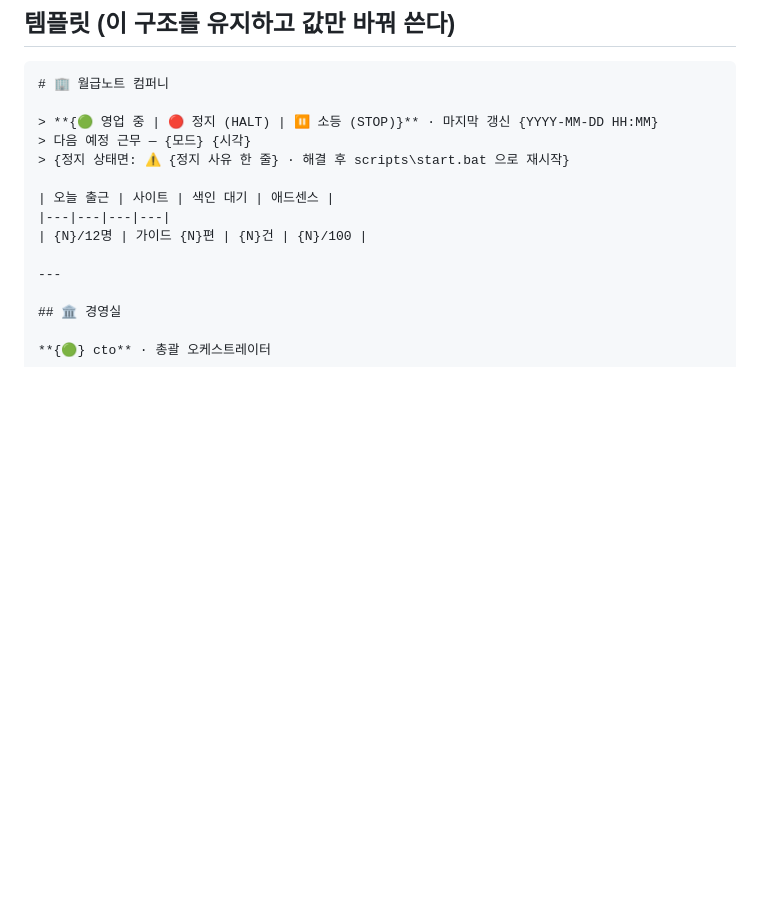
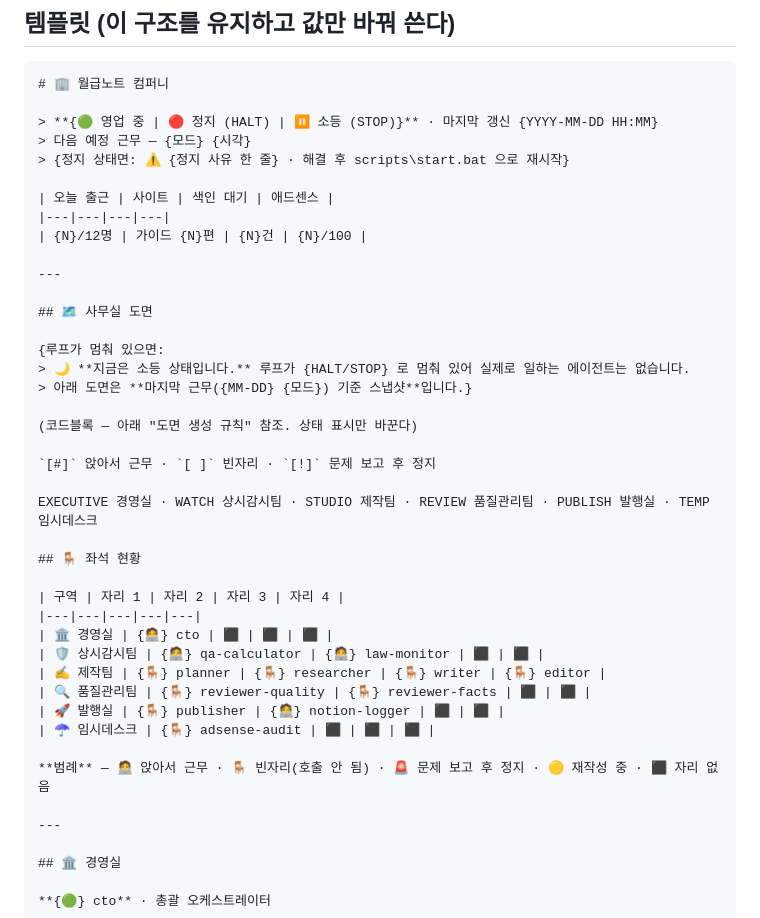
Before and after one commit to tjdwlsSIM/walgeup, a Markdown page: docs/notion-office.md, the part around one of its changes. GitHub-like rendering; blank space fills up the shorter version.

```diff
--- a/docs/notion-office.md
+++ b/docs/notion-office.md
@@ -65,6 +65,33 @@
 | 오늘 출근 | 사이트 | 색인 대기 | 애드센스 |
 |---|---|---|---|
 | {N}/12명 | 가이드 {N}편 | {N}건 | {N}/100 |
+
+---
+
+## 🗺 사무실 도면
+
+{루프가 멈춰 있으면:
+> 🌙 **지금은 소등 상태입니다.** 루프가 {HALT/STOP} 로 멈춰 있어 실제로 일하는 에이전트는 없습니다.
+> 아래 도면은 **마지막 근무({MM-DD} {모드}) 기준 스냅샷**입니다.}
+
+(코드블록 — 아래 "도면 생성 규칙" 참조. 상태 표시만 바꾼다)
+
+`[#]` 앉아서 근무 · `[ ]` 빈자리 · `[!]` 문제 보고 후 정지
+
+EXECUTIVE 경영실 · WATCH 상시감시팀 · STUDIO 제작팀 · REVIEW 품질관리팀 · PUBLISH 발행실 · TEMP 임시데스크
+
+## 🪑 좌석 현황
+
+| 구역 | 자리 1 | 자리 2 | 자리 3 | 자리 4 |
+|---|---|---|---|---|
+| 🏛 경영실 | {🧑‍💻} cto | ⬛ | ⬛ | ⬛ |
+| 🛡 상시감시팀 | {🧑‍💻} qa-calculator | {🧑‍💻} law-monitor | ⬛ | ⬛ |
+| ✍ 제작팀 | {🪑} planner | {🪑} researcher | {🪑} writer | {🪑} editor |
+| 🔍 품질관리팀 | {🪑} reviewer-quality | {🪑} reviewer-facts | ⬛ | ⬛ |
+| 🚀 발행실 | {🪑} publisher | {🧑‍💻} notion-logger | ⬛ | ⬛ |
+| ☂ 임시데스크 | {🪑} adsense-audit | ⬛ | ⬛ | ⬛ |
+
+**범례** — 🧑‍💻 앉아서 근무 · 🪑 빈자리(호출 안 됨) · 🚨 문제 보고 후 정지 · 🟡 재작성 중 · ⬛ 자리 없음
 
 ---
 
```
Also changed, not shown: other parts of docs/notion-office.md (+63 -0 lines).
